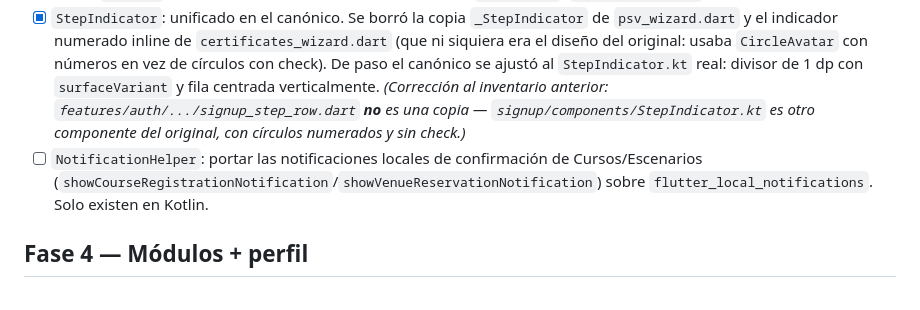
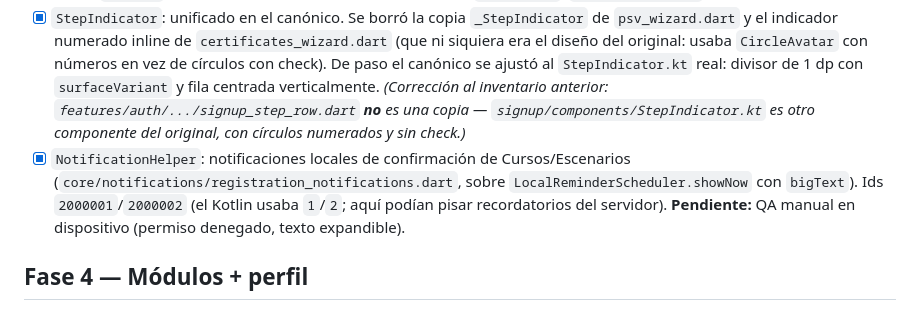
Before and after one commit to desarrollofasemovil/Centralizacion-Flutter, a Markdown page: docs/MIGRACION_FLUTTER_ROADMAP.md, the part around the change. Drawn GitHub-style.

Commit message:
docs(roadmap): NotificationHelper completado
Co-Authored-By: Claude Sonnet 5.5 <noreply@anthropic.com>

```diff
--- a/docs/MIGRACION_FLUTTER_ROADMAP.md
+++ b/docs/MIGRACION_FLUTTER_ROADMAP.md
@@ -169,7 +169,7 @@ cerrar iOS, consolidar componentes compartidos, pulir detalles visuales y public
 - [x] `TopbarNavigation` compartido → `core/widgets/top_bar_navigation.dart` (`TopBarNavigationScaffold`, antes `PqrdScaffold`, que ya era el port fiel pero estaba encerrado en PQRD). Lo consumen las pantallas cuyo original llama a `TopbarNavigation`: PQRD anónima, PQRD con identificación, **Certificados** e **Historial de pagos** (estas dos tenían un `AppBar` plano). PSV conserva su `SliverAppBar` propio por el badge del impuesto, pero ya usa el botón de retroceso compartido. Se le añadieron `bottomBar` (barra fija fuera del scroll) y `onRefresh` (equivalente al `PullToRefreshBox` del Historial).
 - [x] `AppBackButton` (`core/widgets/app_back_button.dart`): el botón circular de "atrás" estaba **duplicado en 7 pantallas** (`_CircleBackButton`/`_CircularBackButton` + dos copias inline) y con tamaños de ícono distintos (18 vs 20 px). Un solo componente con los dos estilos del original: `filled` (círculo `primary` + flecha `onPrimary`, para barras sobre fondo claro — Editar perfil, Configuración, Consulta/Respuesta de impuesto, Cursos, Escenarios) y `light` (círculo blanco + flecha `primary`, para barras sobre el color del municipio — `MainTopBar`, `TopbarNavigation`, PSV).
 - [x] `StepIndicator`: unificado en el canónico. Se borró la copia `_StepIndicator` de `psv_wizard.dart` y el indicador numerado inline de `certificates_wizard.dart` (que ni siquiera era el diseño del original: usaba `CircleAvatar` con números en vez de círculos con check). De paso el canónico se ajustó al `StepIndicator.kt` real: divisor de 1 dp con `surfaceVariant` y fila centrada verticalmente. *(Corrección al inventario anterior: `features/auth/.../signup_step_row.dart` **no** es una copia — `signup/components/StepIndicator.kt` es otro componente del original, con círculos numerados y sin check.)*
-- [ ] `NotificationHelper`: portar las notificaciones locales de confirmación de Cursos/Escenarios (`showCourseRegistrationNotification`/`showVenueReservationNotification`) sobre `flutter_local_notifications`. Solo existen en Kotlin.
+- [x] `NotificationHelper`: notificaciones locales de confirmación de Cursos/Escenarios (`core/notifications/registration_notifications.dart`, sobre `LocalReminderScheduler.showNow` con `bigText`). Ids `2000001`/`2000002` (el Kotlin usaba `1`/`2`; aquí podían pisar recordatorios del servidor). **Pendiente:** QA manual en dispositivo (permiso denegado, texto expandible).
 
 ## Fase 4 — Módulos + perfil
 
```
